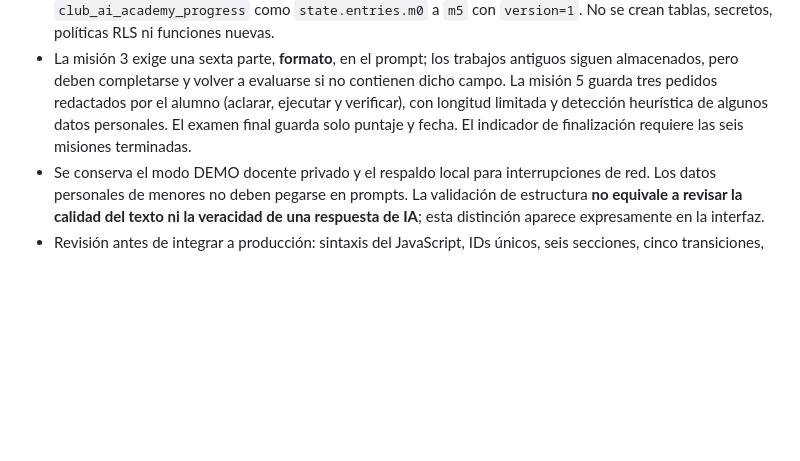
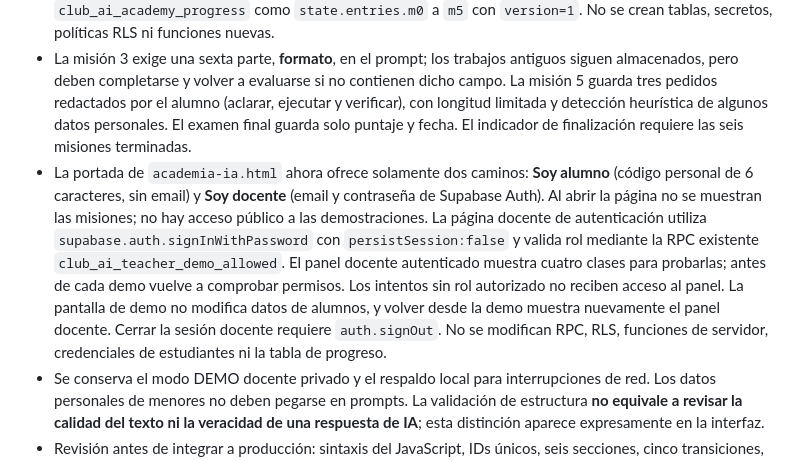
Before and after one commit to naakita/krueka, a Markdown page: ARQUITECTURA.md, the part around the change. Drawn GitHub-style; blank space fills up the shorter version.

Commit message:
Documentar portada Academia IA con accesos separados y demos exclusivas para docentes

```diff
--- a/ARQUITECTURA.md
+++ b/ARQUITECTURA.md
@@ -434,5 +434,6 @@ El panel `js/aula-control.js` ahora distingue la autorización en Supabase, las
 - `academia-ia.html` amplía el curso gratuito en español de cuatro a **seis misiones** organizadas en cuatro clases de 60 minutos: fundamentos y tipos de IA; precisión mediante la fórmula **O-C-T-F-L-V** (objetivo, contexto, tarea, formato, límites y verificación); construcción de prompts; evaluación crítica; diálogo en tres etapas; y examen final de seis situaciones con aprobación desde cinco aciertos. Los cuestionarios son estáticos y no emplean modelos generativos ni consumen tokens.
 - Conserva el ingreso por **código personal de seis caracteres** y las RPC `club_studio_entrar`, `club_studio_salir` y `club_ai_academy_state`. El avance se sigue guardando en la tabla privada `club_ai_academy_progress` como `state.entries.m0` a `m5` con `version=1`. No se crean tablas, secretos, políticas RLS ni funciones nuevas.
 - La misión 3 exige una sexta parte, **formato**, en el prompt; los trabajos antiguos siguen almacenados, pero deben completarse y volver a evaluarse si no contienen dicho campo. La misión 5 guarda tres pedidos redactados por el alumno (aclarar, ejecutar y verificar), con longitud limitada y detección heurística de algunos datos personales. El examen final guarda solo puntaje y fecha. El indicador de finalización requiere las seis misiones terminadas.
+- La portada de `academia-ia.html` ahora ofrece solamente dos caminos: **Soy alumno** (código personal de 6 caracteres, sin email) y **Soy docente** (email y contraseña de Supabase Auth). Al abrir la página no se muestran las misiones; no hay acceso público a las demostraciones. La página docente de autenticación utiliza `supabase.auth.signInWithPassword` con `persistSession:false` y valida rol mediante la RPC existente `club_ai_teacher_demo_allowed`. El panel docente autenticado muestra cuatro clases para probarlas; antes de cada demo vuelve a comprobar permisos. Los intentos sin rol autorizado no reciben acceso al panel. La pantalla de demo no modifica datos de alumnos, y volver desde la demo muestra nuevamente el panel docente. Cerrar la sesión docente requiere `auth.signOut`. No se modifican RPC, RLS, funciones de servidor, credenciales de estudiantes ni la tabla de progreso.
 - Se conserva el modo DEMO docente privado y el respaldo local para interrupciones de red. Los datos personales de menores no deben pegarse en prompts. La validación de estructura **no equivale a revisar la calidad del texto ni la veracidad de una respuesta de IA**; esta distinción aparece expresamente en la interfaz.
 - Revisión antes de integrar a producción: sintaxis del JavaScript, IDs únicos, seis secciones, cinco transiciones, corrección del examen y recorrido real alumno (código → actividades → guardado → recarga) y modo DEMO docente. No afirmar que el recorrido de producción fue comprobado sin ejecutar una prueba con credenciales de ensayo.
```
